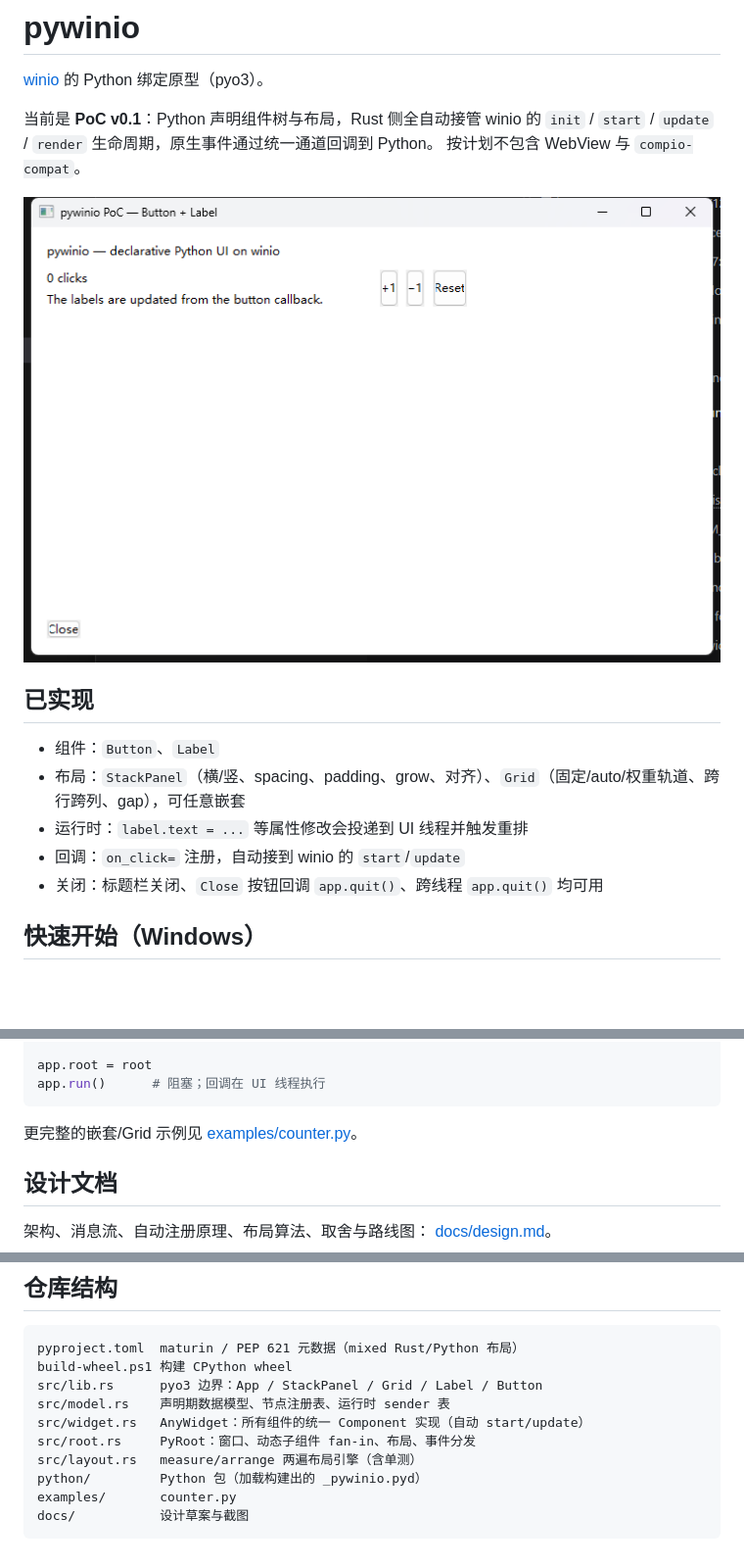
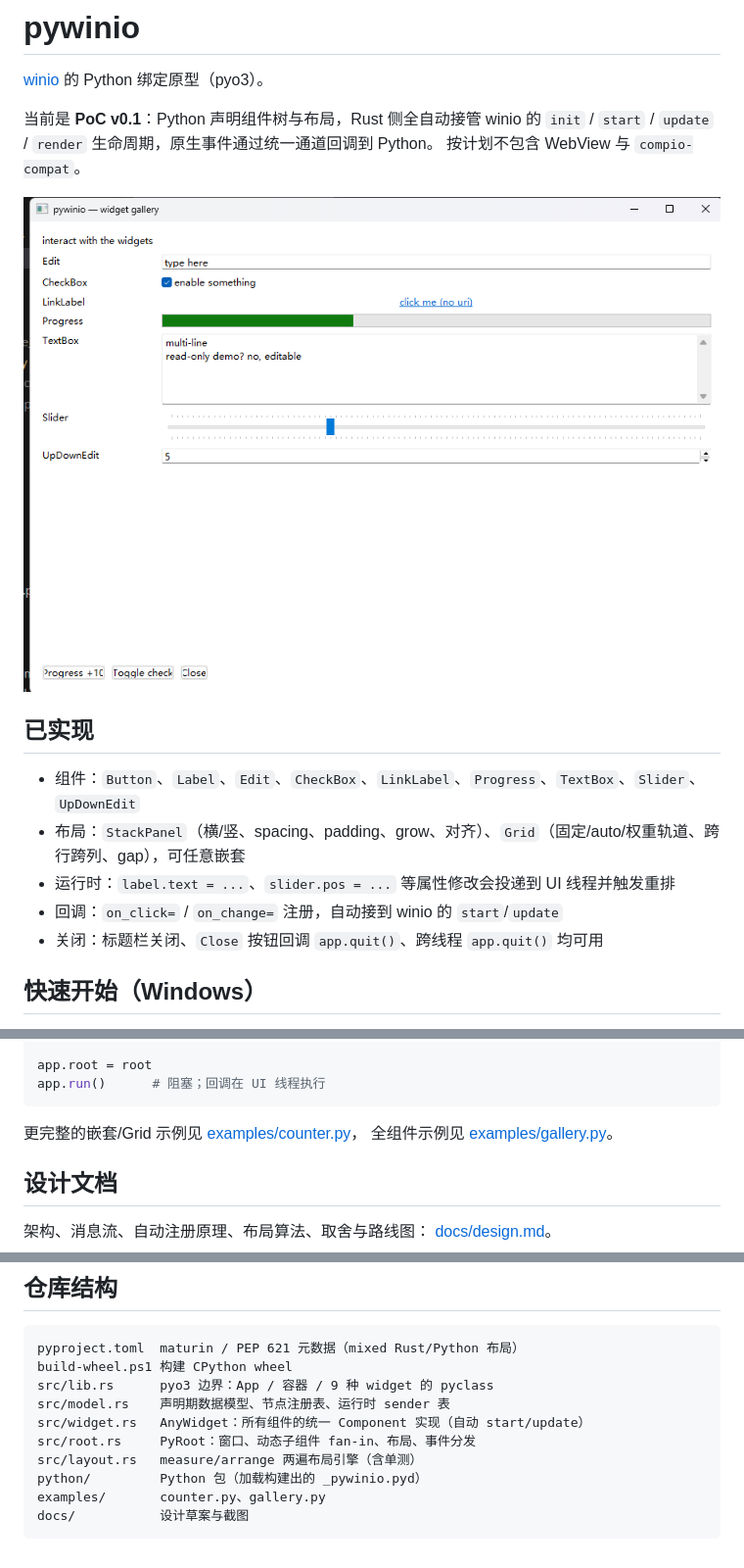
Before and after one commit to mokurin000/pywinio, a Markdown page: README.md, 3 parts joined by grey strips. Shown at 98% size. Rendered like a GitHub page; pictures changed too: docs/images/gallery.png (added); blank space fills up the shorter version.

Commit message:
feat: add gallery

````diff
--- a/README.md
+++ b/README.md
@@ -6,14 +6,14 @@
 `init` / `start` / `update` / `render` 生命周期，原生事件通过统一通道回调到 Python。
 按计划不包含 WebView 与 `compio-compat`。
 
-![counter demo](docs/images/counter.png)
+![widget gallery](docs/images/gallery.png)
 
 ## 已实现
 
-- 组件：`Button`、`Label`
+- 组件：`Button`、`Label`、`Edit`、`CheckBox`、`LinkLabel`、`Progress`、`TextBox`、`Slider`、`UpDownEdit`
 - 布局：`StackPanel`（横/竖、spacing、padding、grow、对齐）、`Grid`（固定/auto/权重轨道、跨行跨列、gap），可任意嵌套
-- 运行时：`label.text = ...` 等属性修改会投递到 UI 线程并触发重排
-- 回调：`on_click=` 注册，自动接到 winio 的 `start`/`update`
+- 运行时：`label.text = ...`、`slider.pos = ...` 等属性修改会投递到 UI 线程并触发重排
+- 回调：`on_click=` / `on_change=` 注册，自动接到 winio 的 `start`/`update`
 - 关闭：标题栏关闭、`Close` 按钮回调 `app.quit()`、跨线程 `app.quit()` 均可用
 
 ## 快速开始（Windows）
@@ -72,7 +72,8 @@ app.root = root
 app.run()      # 阻塞；回调在 UI 线程执行
 ```
 
-更完整的嵌套/Grid 示例见 [examples/counter.py](examples/counter.py)。
+更完整的嵌套/Grid 示例见 [examples/counter.py](examples/counter.py)，
+全组件示例见 [examples/gallery.py](examples/gallery.py)。
 
 ## 设计文档
 
@@ -92,12 +93,12 @@ cargo test --offline --no-default-features
 ```
 pyproject.toml  maturin / PEP 621 元数据（mixed Rust/Python 布局）
 build-wheel.ps1 构建 CPython wheel
-src/lib.rs      pyo3 边界：App / StackPanel / Grid / Label / Button
+src/lib.rs      pyo3 边界：App / 容器 / 9 种 widget 的 pyclass
 src/model.rs    声明期数据模型、节点注册表、运行时 sender 表
 src/widget.rs   AnyWidget：所有组件的统一 Component 实现（自动 start/update）
 src/root.rs     PyRoot：窗口、动态子组件 fan-in、布局、事件分发
 src/layout.rs   measure/arrange 两遍布局引擎（含单测）
 python/         Python 包（加载构建出的 _pywinio.pyd）
-examples/       counter.py
+examples/       counter.py、gallery.py
 docs/           设计草案与截图
 ```
````
Also changed, not shown: docs/design.md (+152 -62 lines), 6 other files.
